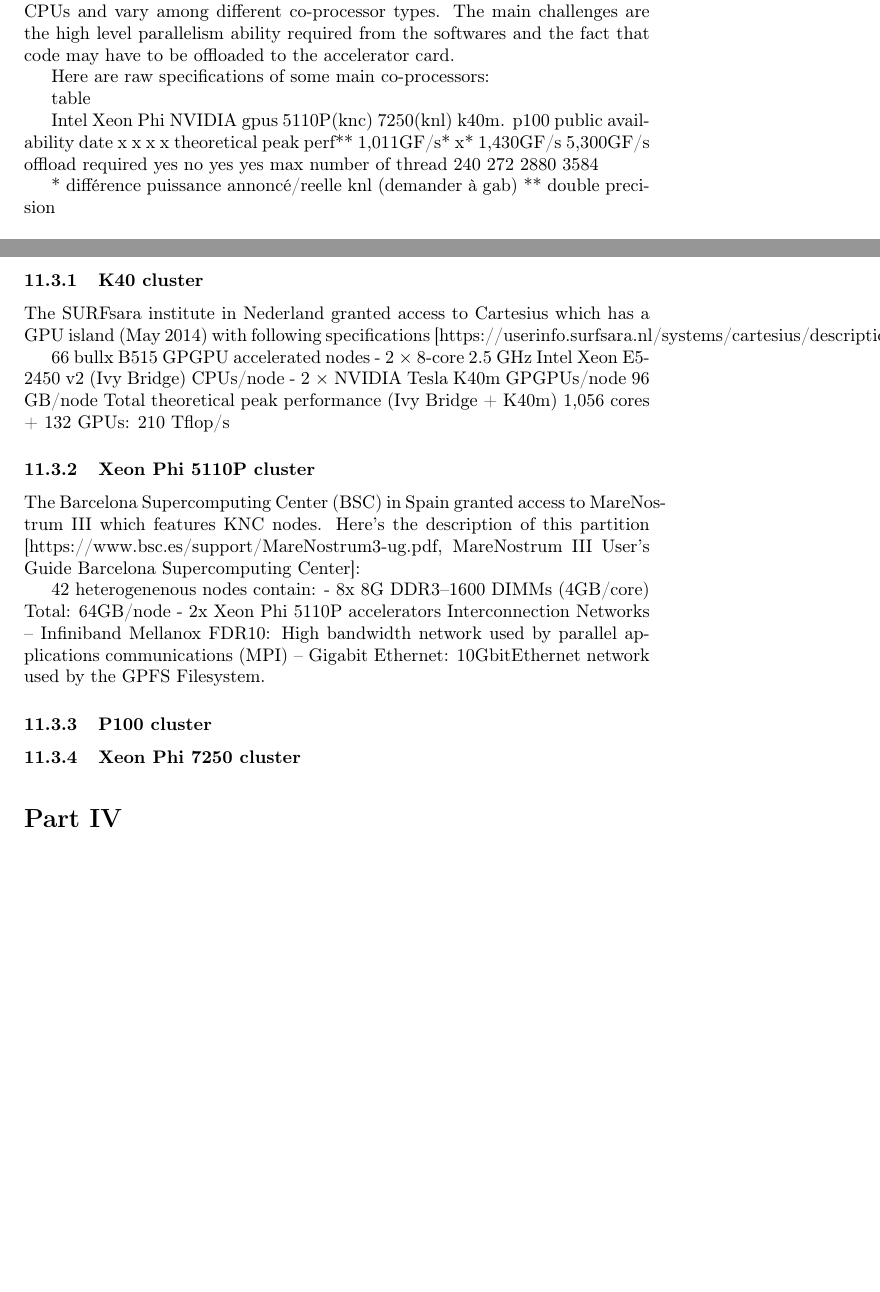
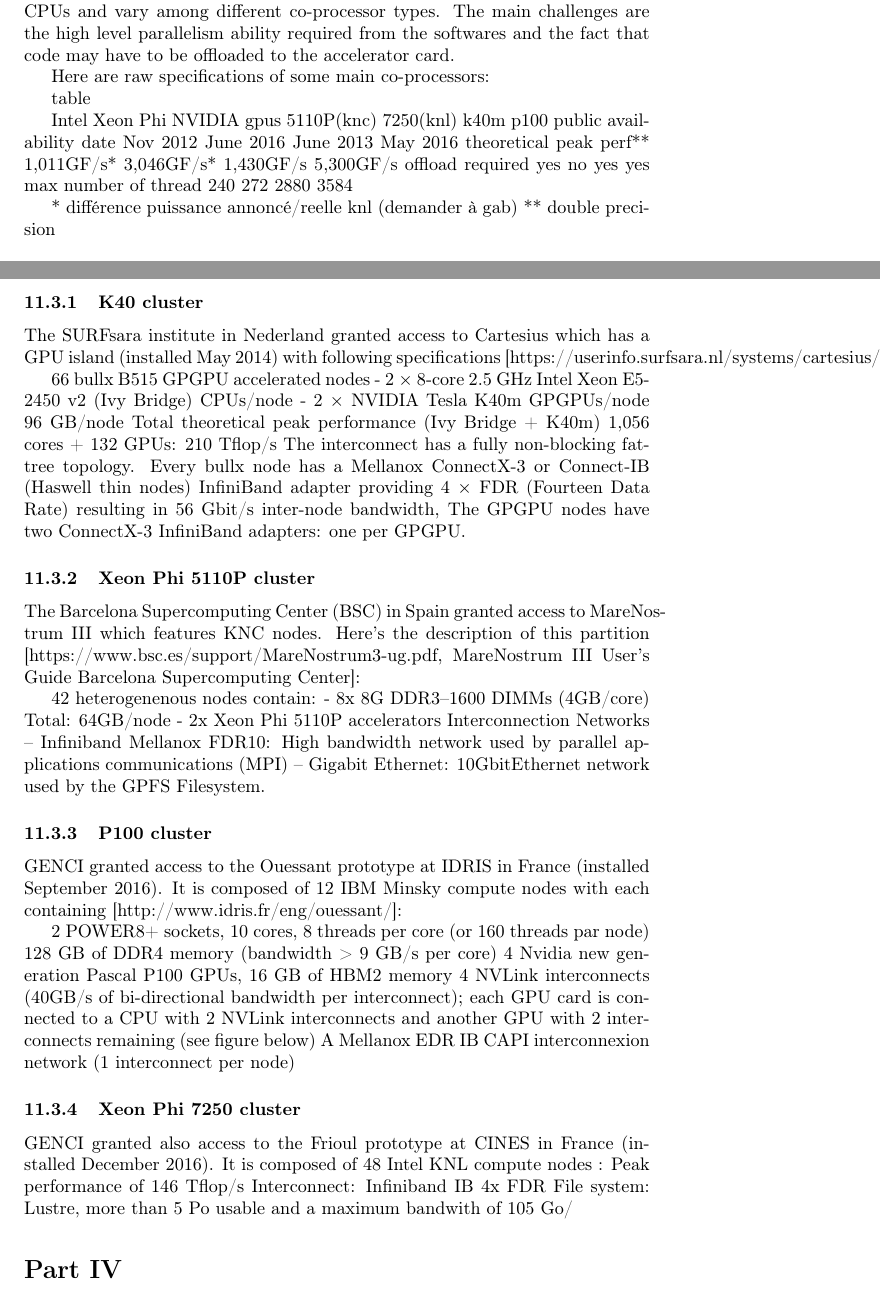
Before and after one commit to MisterFruits/d75, a LaTeX document (main.tex, which reads content.tex): two parts of pages 17 and 18 of 18 before the commit and two parts of pages 17 and 18 of 19 after it, joined at a grey line, cut so that both start at the same text, the shorter picture padded with empty space. Compiled offline with pdfLaTeX.

Commit message:
IMPROVE arch description

```diff
--- a/content.tex
+++ b/content.tex
@@ -279,9 +280,9 @@ Here are raw specifications of some main co-processors:
 table
 
       Intel Xeon Phi    NVIDIA gpus
-   5110P(knc) 7250(knl) k40m. p100
-public availability date x x x x
-theoretical peak perf** 1,011GF/s* x* 1,430GF/s 5,300GF/s
+   5110P(knc) 7250(knl) k40m p100
+public availability date Nov 2012 June 2016 June 2013 May 2016
+theoretical peak perf** 1,011GF/s* 3,046GF/s* 1,430GF/s 5,300GF/s
 offload required yes no yes yes
 max number of thread 240 272 2880 3584
 
@@ -295,13 +296,14 @@ The benchmark suite has been officially granted access to 4 different machines h
 As it can be noticed on the previous section, leading edge architectures have been available quite recently and some code couldn't run on it yet. Results will be completed in a near future and will be delivered with an update of the benchmark suite. Still, presented performances are a good indicator about potential efficiency of codes on both Xeon Phi and NVIDIA GPU platforms.
 
 \subsubsection{K40 cluster}
-The SURFsara institute in Nederland granted access to Cartesius which has a GPU island (May 2014) with following specifications [https://userinfo.surfsara.nl/systems/cartesius/description]:
+The SURFsara institute in Nederland granted access to Cartesius which has a GPU island (installed May 2014) with following specifications [https://userinfo.surfsara.nl/systems/cartesius/description]:
 
 66 bullx B515 GPGPU accelerated nodes
  - 2 × 8-core 2.5 GHz Intel Xeon E5-2450 v2 (Ivy Bridge) CPUs/node
  - 2 × NVIDIA Tesla K40m GPGPUs/node
 96 GB/node
 Total theoretical peak performance (Ivy Bridge + K40m) 1,056 cores + 132 GPUs: 210 Tflop/s
+The interconnect has a fully non-blocking fat-tree topology. Every bullx node has a Mellanox ConnectX-3 or Connect-IB (Haswell thin nodes) InfiniBand adapter providing 4 × FDR (Fourteen Data Rate) resulting in 56 Gbit/s inter-node bandwidth, The GPGPU nodes have two ConnectX-3 InfiniBand adapters: one per GPGPU.
 
 \subsubsection{Xeon Phi 5110P cluster}
 The Barcelona Supercomputing Center (BSC) in Spain granted access to MareNostrum III which features KNC nodes. Here's the description of this partition [https://www.bsc.es/support/MareNostrum3-ug.pdf, MareNostrum III User’s Guide Barcelona Supercomputing Center]:
@@ -316,10 +318,20 @@ Interconnection Networks
 
 
 \subsubsection{P100 cluster}
+GENCI granted access to the Ouessant prototype at IDRIS in France (installed September 2016). It is composed of 12 IBM Minsky compute nodes with each containing [http://www.idris.fr/eng/ouessant/]:
 
+2 POWER8+ sockets, 10 cores, 8 threads per core (or 160 threads par node)
+128 GB of DDR4 memory (bandwidth > 9 GB/s per core)
+4 Nvidia new generation Pascal P100 GPUs, 16 GB of HBM2 memory
+4 NVLink interconnects (40GB/s of bi-directional bandwidth per interconnect); each GPU card is connected to a CPU with 2 NVLink interconnects and another GPU with 2 interconnects remaining (see figure below)
+A Mellanox EDR IB CAPI interconnexion network (1 interconnect per node)
 
 
 \subsubsection{Xeon Phi 7250 cluster}
+GENCI granted also access to the Frioul prototype at CINES in France (installed December 2016). It is composed of 48 Intel KNL compute nodes :
+Peak performance of 146 Tflop/s
+Interconnect: Infiniband IB 4x FDR
+File system: Lustre, more than 5 Po usable and a maximum bandwith of 105 Go/
 
 \part{Applications performance}
 Présentation des résultats
```
Also changed, not shown: content.tex (5 more changed lines).
